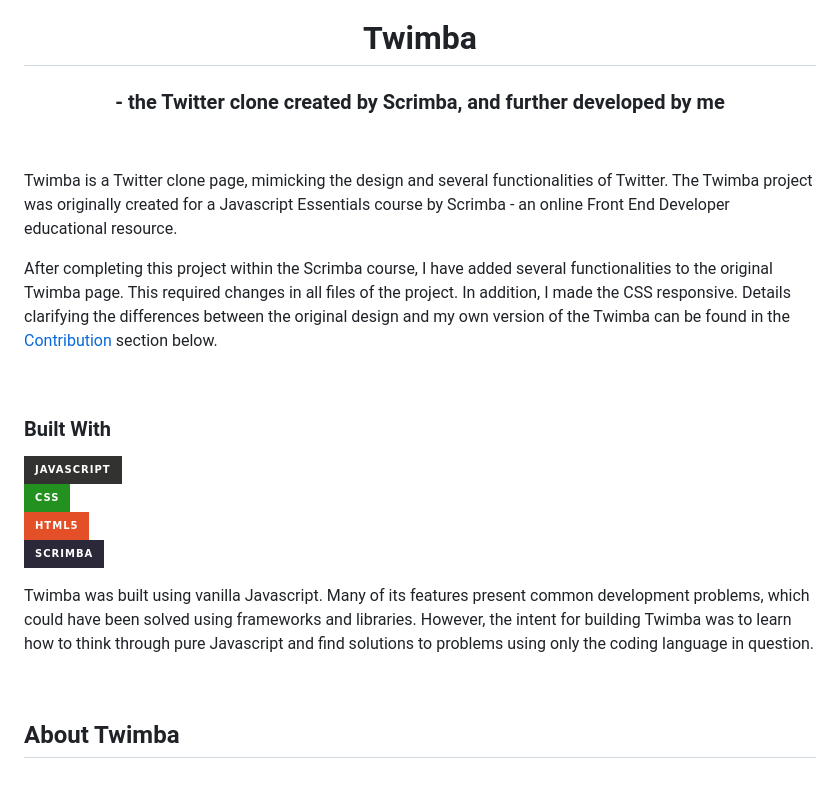
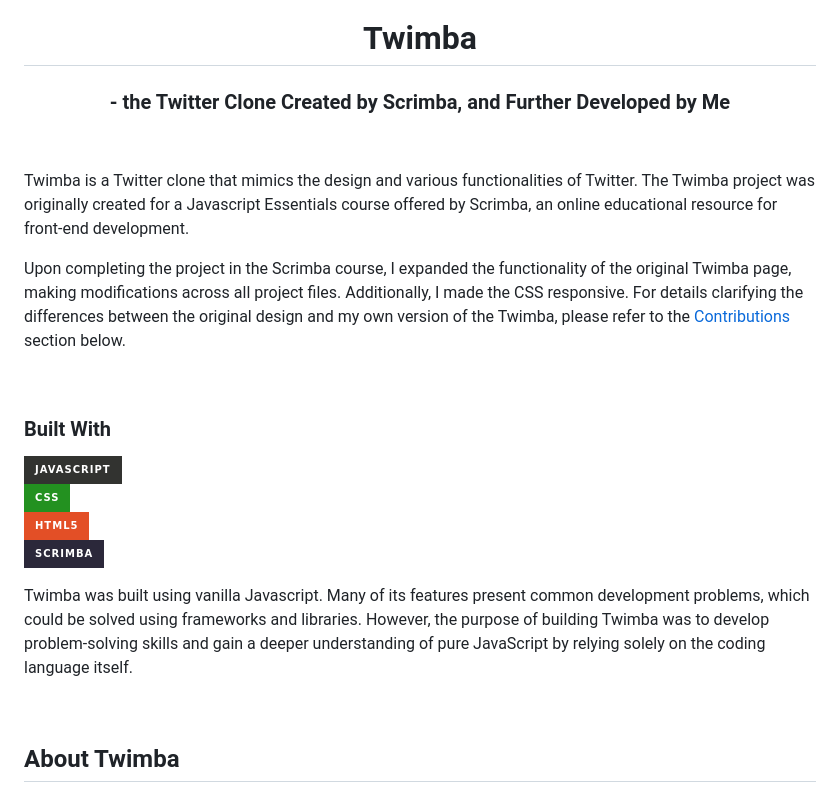
Before and after one commit to laila-kelloniemi/Twimba, a Markdown page: README.md, the part around the change printed below. GitHub-like rendering; badges without logos.

```diff
--- a/README.md
+++ b/README.md
@@ -3,13 +3,13 @@
 
 <!-- ABOUT THE PROJECT -->
 <h1 align="center">Twimba</h1>
-<h3 align="center">- the Twitter clone created by Scrimba, and further developed by me</h3>
+<h3 align="center">- the Twitter Clone Created by Scrimba, and Further Developed by Me</h3>
 
 <p>&nbsp;</p>
 
-Twimba is a Twitter clone page, mimicking the design and several functionalities of Twitter. The Twimba project was originally created for a Javascript Essentials course by Scrimba - an online Front End Developer educational resource.
+Twimba is a Twitter clone that mimics the design and various functionalities of Twitter. The Twimba project was originally created for a Javascript Essentials course offered by Scrimba, an online educational resource for front-end development.
 
-After completing this project within the Scrimba course, I have added several functionalities to the original Twimba page. This required changes in all files of the project. In addition, I made the CSS responsive. Details clarifying the differences between the original design and my own version of the Twimba can be found in the <a href="#contribution"> Contribution </a>section below.
+Upon completing the project in the Scrimba course, I expanded the functionality of the original Twimba page, making modifications across all project files. Additionally, I made the CSS responsive. For details clarifying the differences between the original design and my own version of the Twimba, please refer to the <a href="#contributions"> Contributions </a>section below.
 <p>&nbsp;</p>
 
 ### Built With
@@ -22,7 +22,7 @@ After completing this project within the Scrimba course, I have added several fu
 
 
 
-Twimba was built using vanilla Javascript. Many of its features present common development problems, which could have been solved using frameworks and libraries. However, the intent for building Twimba was to learn how to think through pure Javascript and find solutions to problems using only the coding language in question.
+Twimba was built using vanilla Javascript. Many of its features present common development problems, which could be solved using frameworks and libraries. However, the purpose of building Twimba was to develop problem-solving skills and gain a deeper understanding of pure JavaScript by relying solely on the coding language itself.
 
 <p>&nbsp;</p>
 
```
Also changed, not shown: other parts of README.md (+14 -9 lines).
